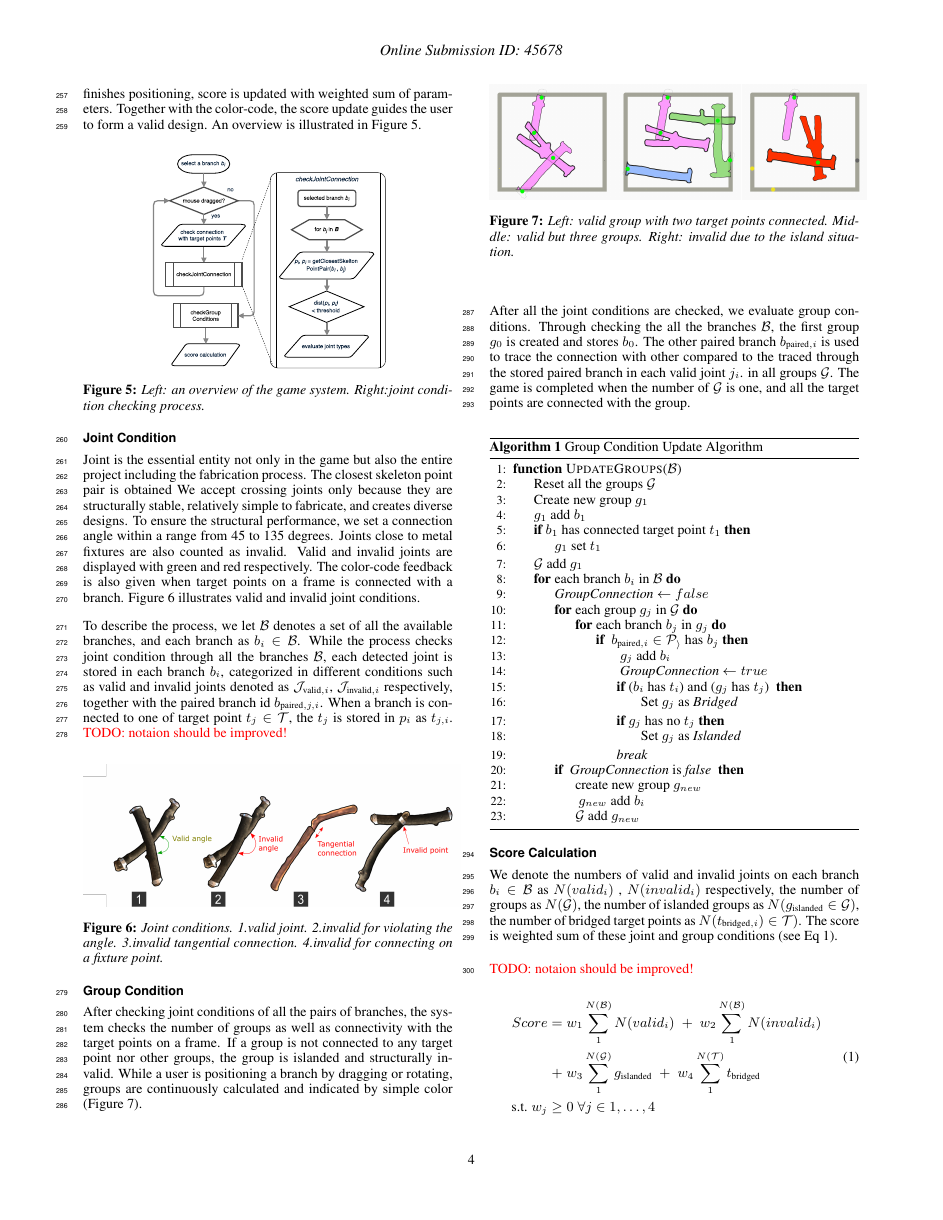
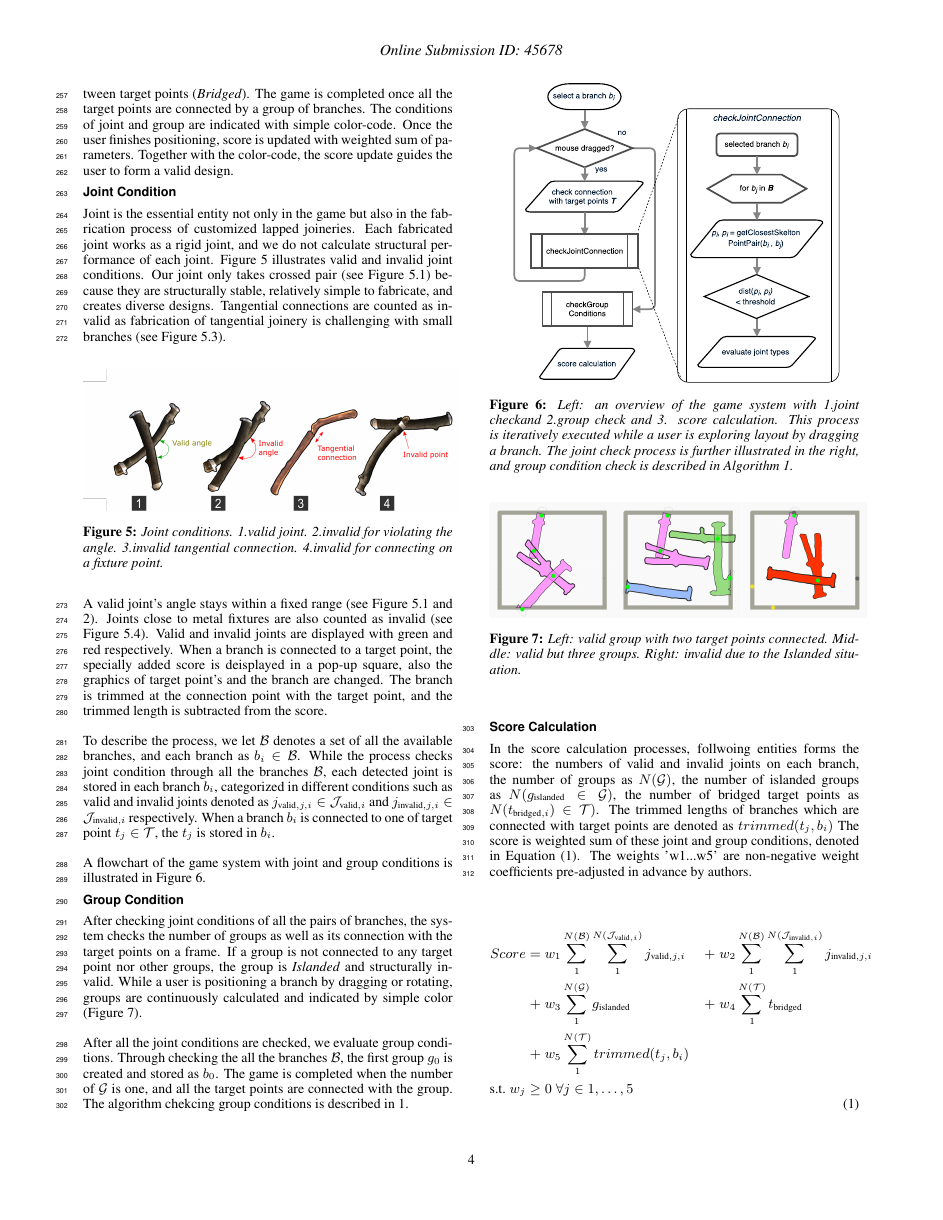
Before and after one commit to hironoriyh/branchpaper, a LaTeX paper (document.tex, which reads texts/branchconnect.tex): page 4 of 8. Compiled offline with pdfLaTeX.

Commit message:
branchconnect

```diff
--- a/texts/branchconnect.tex
+++ b/texts/branchconnect.tex
@@ -86,3 +89,4 @@ In the game, simplified skeletons are used to find the pair of closest skeleton
 More precise joint calculation with higher resolution is further described in the next section.
 
 A joint is created when an intersecting pair is detected, and the pair forms a group.
+The group is used for evaluating connections between target points (\textit{Bridged}).
@@ -91,71 +94,72 @@ The game is completed once all the target points are connected by a group of bra
 The conditions of joint and group are indicated with simple color-code.
 Once the user finishes positioning, score is updated with weighted sum of parameters.
 Together with the color-code, the score update guides the user to form a valid design.
-An overview is illustrated in Figure \ref{fig:system_flowchart}.
+
+
+\subsubsection*{Joint Condition}
+Joint is the essential entity not only in the game but also in the fabrication process of customized lapped joineries.
+Each fabricated joint works as a rigid joint, and we do not calculate structural performance of each joint.
+Figure~\ref{fig:joint_condition} illustrates valid and invalid joint conditions.
+Our joint only takes crossed pair (see Figure~\ref{fig:joint_condition}.1) because they are structurally stable, relatively simple to fabricate, and creates diverse designs.
+Tangential connections are counted as invalid as fabrication of tangential joinery is challenging with small branches (see Figure~\ref{fig:joint_condition}.3).
 
 \begin{figure}[ht]
-  \begin{center}
-    \includegraphics[width = 0.25\paperwidth]{images/system/closestPointAlgorithm.pdf}
-    \caption{Left: an overview of the game system. Right:joint condition checking process.}
-    \label{fig:system_flowchart}
-  \end{center}
+	\begin{center}
+		\includegraphics[width = 0.4\paperwidth]{images/system/joint_conditions_2.png}
+		\caption{Joint conditions. 1.valid joint. 2.invalid for violating the angle. 3.invalid tangential connection. 4.invalid for connecting on a fixture point. }
+		\label{fig:joint_condition}
+	\end{center}
 \end{figure}
 
-\subsubsection*{Joint Condition}
-Joint is the essential entity not only in the game but also the entire project including the fabrication process.
-The closest skeleton point pair is obtained
-We accept crossing joints only because they are structurally stable, relatively simple to fabricate, and creates diverse designs.
-To ensure the structural performance, we set a connection angle within a range from 45 to 135 degrees.
-Joints close to metal fixtures are also counted as invalid.
+
+A valid joint's angle stays within a fixed range (see Figure~\ref{fig:joint_condition}.1 and 2).
+Joints close to metal fixtures are also counted as invalid (see Figure~\ref{fig:joint_condition}.4).
 Valid and invalid joints are displayed with green and red respectively.
-The color-code feedback is also given when target points on a frame is connected with a branch.
-Figure~\ref{fig:joint_condition} illustrates valid and invalid joint conditions.
+When a branch is connected to a target point, the specially added score is deisplayed in a pop-up square, also the graphics of target point's and the branch are changed.
+The branch is trimmed at the connection point with the target point, and the trimmed length is subtracted from the score.
+
+To describe the process, we let $\mathcal{B}$ denotes a set of all the available branches, and each branch as $ b_i \in \mathcal{B}$.
+While the process checks joint condition through all the branches $\mathcal{B}$, each detected joint is stored in each branch $b_i$, categorized in different conditions such as valid and invalid joints denoted as $j_{\text{valid}, j, i} \in \mathcal{J}_{\text{valid},i}$ and $j_{\text{invalid}, j, i} \in \mathcal{J}_{\text{invalid},i}$ respectively.
+When a branch $b_i$ is connected to one of target point $t_j \in \mathcal{T} $, the $t_j$ is stored in $b_i$.
 
 
-To describe the process, we let $\mathcal{B}$ denotes a set of all the available branches, and each branch as $ b_i \in \mathcal{B}$.
-While the process checks joint condition through all the branches $\mathcal{B}$, each detected joint is stored in each branch $b_i$, categorized in different conditions such as valid and invalid joints denoted as
-$\mathcal{J}_{\text{valid},i}$,
-$\mathcal{J}_{\text{invalid},i}$ respectively, together with the paired branch id $b_{\text{paired},j, i}$.
-When a branch is connected to one of target point $t_j \in \mathcal{T} $, the $t_j$ is stored in $p_i$ as $t_{j,i}$.
-\todo{notaion should be improved!}
+A flowchart of the game system with joint and group conditions is illustrated in Figure \ref{fig:system_flowchart}.
+
+\begin{figure}[ht]
+	\begin{center}
+		\includegraphics[width = 0.35\paperwidth]{images/system/closestPointAlgorithm.pdf}
+		\caption{Left: an overview of the game system with 1.joint checkand 2.group check and 3. score calculation. This process is iteratively executed while a user is exploring layout by dragging a branch. The joint check process is further illustrated in the right, and group condition check is described in Algorithm \ref{al:connection}. }
+		\label{fig:system_flowchart}
+	\end{center}
+\end{figure}
 
 % well as the paired branch $b_{\text{paired},j} \in \mathcal{P}_{\text{paired},i}}$.
 
-\begin{figure}[ht]
-  \begin{center}
-    \includegraphics[width = 0.4\paperwidth]{images/system/joint_conditions_2.png}
-    \caption{Joint conditions. 1.valid joint. 2.invalid for violating the angle. 3.invalid tangential connection. 4.invalid for connecting on a fixture point. }
-    \label{fig:joint_condition}
-  \end{center}
-\end{figure}
+
 
 \subsubsection*{Group Condition}
 
-After checking joint conditions of all the pairs of branches, the system checks the number of groups as well as connectivity with the target points on a frame.
-If a group is not connected to any target point nor other groups, the group is islanded and structurally invalid.
+After checking joint conditions of all the pairs of branches, the system checks the number of groups as well as its connection with the target points on a frame.
+If a group is not connected to any target point nor other groups, the group is \textit{Islanded} and structurally invalid.
 While a user is positioning a branch by dragging or rotating, groups are continuously calculated and indicated by simple color (Figure \ref{fig:group}).
 
 \begin{figure}[ht]
   \begin{center}
     \includegraphics[width = 0.4\paperwidth]{images/interface/groups.jpg}
-    \caption{Left: valid group with two target points connected. Middle: valid but three groups. Right: invalid due to the island situation. }
+    \caption{Left: valid group with two target points connected. Middle: valid but three groups. Right: invalid due to the \textit{Islanded} situation. }
     \label{fig:group}
   \end{center}
 \end{figure}
 
 
 After all the joint conditions are checked, we evaluate group conditions.
-Through checking the all the branches $\mathcal{B}$, the first group $g_0$ is created and stores $b_0$.
-The other paired branch $b_{\text{paired},i}$ is used to trace the connection with other  compared to the  traced through the stored paired branch  in each valid joint $j_i$.
- in all groups $\mathcal{G}$.
+Through checking the all the branches $\mathcal{B}$, the first group $g_0$ is created and stored as $b_0$.
+%The other paired branch $b_{\text{paired},i}$ stored in $j_{\text{valid}, j}$ is used for tracing the connection with other paired branch in each valid joint $j_i$. \todo{incomplete sentence!}
 The game is completed when the number of $\mathcal{G}$ is one, and all the target points are connected with the group.
+The algorithm chekcing group conditions is described in \ref{al:connection}.
 
 \begin{algorithm}
   \caption{Group Condition Update Algorithm}
   \begin{algorithmic}[1]
     \Function{UpdateGroups}{$\mathcal{B}$}
     \State{Reset all the groups $\mathcal{G}$ }
-    \State{Create new group $g_1$}
-    \State{$g_1 \text{ add } b_1$}
-    \If{$b_1$ has connected target point $t_1$}
-      \State{$g_1 \text{ set } t_1$}
@@ -162,12 +170,12 @@ The game is completed when the number of $\mathcal{G}$ is one, and all the targe
     \EndIf
-    \State{$\mathcal{G} \text{ add } g_1$}
+    \State{$g_0 \text{ is added to }  \mathcal{G} $}
 
     \For{each branch $b_i$ in $\mathcal{B}$}
     \State{\textit{GroupConnection} $\gets false$}
       \For{each group $g_j$ in $\mathcal{G}$}
         \For{each branch $b_j$ in $g_j$}
           \If{ $b_{\text{paired},i} \in \mathcal{P_i}$ has $b_j$}
-            \State{ $g_j \text{ add } b_i$}
+            \State{ $b_i  \text{ is added to } g_j $}
             \State{ \textit{GroupConnection}  $\gets true$}
             \If{($b_i$ has $t_i$) and ($g_j$ has $t_j$) }
               \State{ Set $g_j$ as \textit{Bridged}}
@@ -182,8 +190,8 @@ The game is completed when the number of $\mathcal{G}$ is one, and all the targe
 
       \If{ \textit{GroupConnection} is \textit{false} }
         \State{create new group $g_{new}$}
-        \State{ $g_{new} \text{ add } b_i$}
-        \State{$\mathcal{G} \text{ add } g_{new}$}
+        \State{ $b_i  \text{ is added to } g_{new}$}
+        \State{$g_{new} \text{ is added to }  \mathcal{G}$}
       \EndIf
     \EndFor
 
@@ -193,18 +201,23 @@ The game is completed when the number of $\mathcal{G}$ is one, and all the targe
 \end{algorithm}
 
 \subsubsection*{Score Calculation}
-We denote the numbers of valid and invalid joints on each branch $b_i \in \mathcal{B}$ as $N(valid_i)$ , $N(invalid_i)$ respectively, the number of groups as $N(\mathcal{G} )$, the number of islanded groups as $N(g_{\text{islanded}} \in \mathcal{G} )$, the number of bridged target points as $N(t_{\text{bridged}, i}) \in \mathcal{T} )$.
-The score is weighted sum of these joint and group conditions (see Eq \ref{eq:cost}).
+In the score calculation processes, follwoing entities forms the score: the numbers of valid and invalid joints on each branch, the number of groups as $N(\mathcal{G} )$, the number of islanded groups as $N(g_{\text{islanded}} \in \mathcal{G} )$, the number of bridged target points as $N(t_{\text{bridged}, i}) \in \mathcal{T} )$.
+The trimmed lengths of branches which are connected with target points are denoted as $trimmed(t_j, b_i)$
+The score is weighted sum of these joint and group conditions, denoted in Equation (\ref{eq:cost}).
+The weights 'w1...w5' are non-negative weight coefficients pre-adjusted in advance by authors.
 
-\todo{notaion should be improved!}
+
+
+
 \begin{equation} \label{eq:cost}
  \begin{aligned}
- Score =  &\; w_1  \sum_{1}^{N(\mathcal{B})}N(valid_i) \; +
-\; w_2  \sum_{1}^{N(\mathcal{B})} N(invalid_i) \\
-+ &\; w_3  \sum_{1}^{N(\mathcal{G})} g_{\text{islanded}} \;+
-\; w_4  \sum_{1}^{N(\mathcal{T})} t_{\text{bridged}}
+ Score =  &\; w_1  \sum_{1}^{N(\mathcal{B})} \sum_{1}^{N(\mathcal{J}_{\text{valid},i})} j_{\text{valid}, j, i}
+	& + \; &w_2  \sum_{1}^{N(\mathcal{B})} \sum_{1}^{N(\mathcal{J}_{\text{invalid},i})} j_{\text{invalid}, j, i}\\
++ &\; w_3  \sum_{1}^{N(\mathcal{G})} g_{\text{islanded}} \;
+	& + \; &w_4  \sum_{1}^{N(\mathcal{T})} t_{\text{bridged}} \; \\
++ &\; w_5 \sum_{1}^{N(\mathcal{T})} trimmed(t_j, b_i)
  \\
-   \textrm{s.t.} \; w_j  \geq  &\;0 \; \forall j \in 1, \dotsc , 4
+   \textrm{s.t.} \; w_j  \geq  &\;0 \; \forall j \in 1, \dotsc , 5
  \end{aligned}
 \end{equation}
 
```
Also changed, not shown: document.tex (+1 -1 lines), texts/introduction.tex (+1 -1 lines), texts/branchconnect.tex (35 more changed lines).
